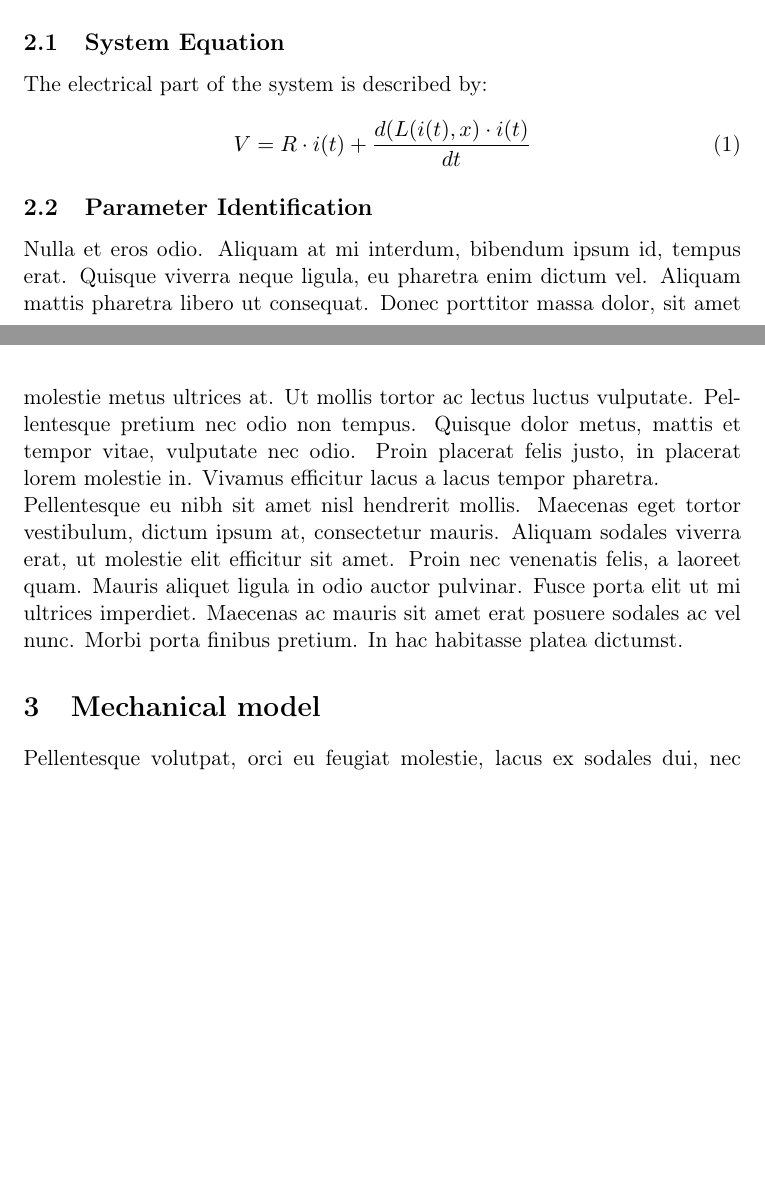
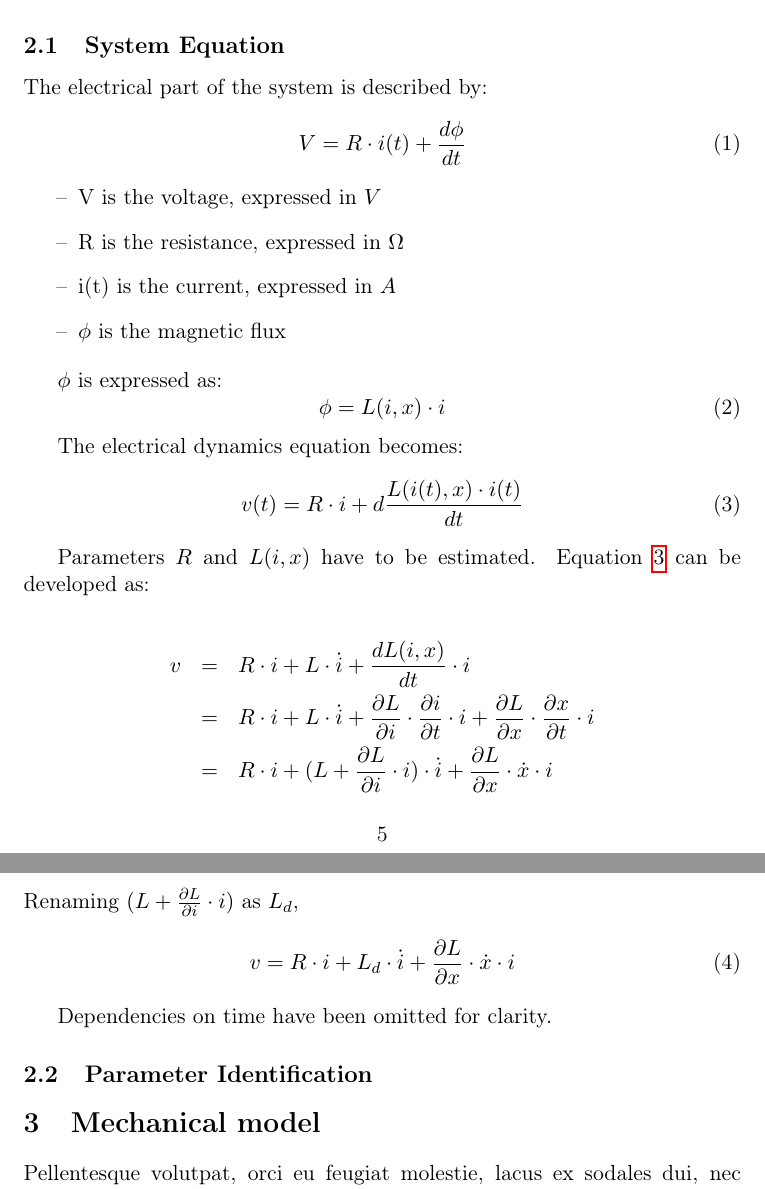
Before and after one commit to Kappaiara/Automation_Lab_Report, a LaTeX document (Report.tex): two parts of pages 4 and 5 of 7 before the commit and two parts of pages 5 and 6 of 8 after it, joined at a grey line, cut so that both start at the same text, the shorter picture padded with empty space. Compiled offline with pdfLaTeX.

Commit message:
Scritto fino a parameter identification

```diff
--- a/Report.tex
+++ b/Report.tex
@@ -3,8 +3,10 @@
 \usepackage[utf8]{inputenc}
 \usepackage[english]{babel}
 \usepackage{url}
+\usepackage{float}
 \usepackage{graphicx}
 \usepackage{hyperref}
+\usepackage{mathtools}
 
 \begin{document}
 \title{%
@@ -87,22 +88,69 @@ The following section explains the model chosen for the electrical part of the s
 \subsection{System Equation}
 The electrical part of the system is described by:
 \begin{equation}
-V = R \cdot i(t) + \frac{d(L(i(t),x) \cdot i(t)}{dt}
+V = R \cdot i(t) + \frac{d \phi}{dt}
 \end{equation}
+
+\begin{itemize}
+\item[--] V is the voltage, expressed in $V$
+\item[--] R is the resistance, expressed in $\Omega$
+\item[--] i(t) is the current, expressed in $A$
+\item[--] $\phi$ is the magnetic flux
+\end{itemize}
+
+$\phi$ is expressed as:
+\begin{equation}
+\phi = L(i,x) \cdot i
+\end{equation}
+
+The electrical dynamics equation becomes:
+\begin{equation}
+\label{eq:elgen}
+v(t) = R \cdot i + d \frac{L(i(t),x) \cdot i(t)}{dt}
+\end{equation}
+
+Parameters $R$ and $L(i,x)$ have to be estimated. Equation \ref{eq:elgen} can be developed as:
+
+\begin{eqnarray*}
+v &=& R \cdot i + L \cdot  \dot{i} + \frac{d L(i,x)}{dt} \cdot  i \\
+&=& R \cdot i + L \cdot \dot{i} + \frac{\partial L}{\partial i} \cdot \frac{\partial i}{\partial t} \cdot i + \frac{\partial L}{\partial x} \cdot \frac{\partial x}{\partial t} \cdot  i \\
+&=& R \cdot  i + ( L + \frac{\partial L}{\partial i} \cdot i ) \cdot \dot{i} + \frac{\partial L}{\partial x} \cdot  \dot{x} \cdot  i
+\end{eqnarray*}
+Renaming $( L + \frac{\partial L}{\partial i} \cdot i )$ as $L_{d}$,
+\begin{equation}
+v = R \cdot i + L_{d} \cdot \dot{i} + \frac{\partial L}{\partial x} \cdot  \dot{x} \cdot i
+\end{equation}
+
+Dependencies on time have been omitted for clarity.
+
+\subsection{Parameter Identification}
 
 
 
 
-\subsection{Parameter Identification}
- Nulla et eros odio. Aliquam at mi interdum, bibendum ipsum id, tempus erat. Quisque viverra neque ligula, eu pharetra enim dictum vel. Aliquam mattis pharetra libero ut consequat. Donec porttitor massa dolor, sit amet molestie metus ultrices at. Ut mollis tortor ac lectus luctus vulputate. Pellentesque pretium nec odio non tempus. Quisque dolor metus, mattis et tempor vitae, vulputate nec odio. Proin placerat felis justo, in placerat lorem molestie in. Vivamus efficitur lacus a lacus tempor pharetra.
-\\
-Pellentesque eu nibh sit amet nisl hendrerit mollis. Maecenas eget tortor vestibulum, dictum ipsum at, consectetur mauris. Aliquam sodales viverra erat, ut molestie elit efficitur sit amet. Proin nec venenatis felis, a laoreet quam. Mauris aliquet ligula in odio auctor pulvinar. Fusce porta elit ut mi ultrices imperdiet. Maecenas ac mauris sit amet erat posuere sodales ac vel nunc. Morbi porta finibus pretium. In hac habitasse platea dictumst.
+
+
+
+
+
+
+
+
+
+
+
+
+
+
+
+
+
+
 
 
 \section{Mechanical model}
 
 Pellentesque volutpat, orci eu feugiat molestie, lacus ex sodales dui, nec rhoncus diam purus at massa. Maecenas ac odio eget justo venenatis rhoncus vel in orci. Etiam ac eros rutrum, aliquam ante nec, pharetra felis. Ut maximus elementum felis sed aliquet. Phasellus sit amet mollis tortor. Nunc et pharetra diam, eleifend efficitur urna. Sed gravida lacus et urna consequat, vulputate efficitur mi tincidunt. Integer convallis sapien dui, vitae varius tellus euismod sed. Vivamus odio diam, porttitor id laoreet at, dictum vitae leo. Suspendisse dignissim sit amet lacus ut malesuada. Quisque lobortis suscipit nisi a malesuada. Sed et libero vel dolor pretium tincidunt vitae a felis. Maecenas fermentum vehicula magna, in tristique leo scelerisque eu. Suspendisse nec blandit nunc. Suspendisse potenti. Sed posuere commodo porta.
-
 
 
 
```
Also changed, not shown: Report.tex (5 more changed lines).
